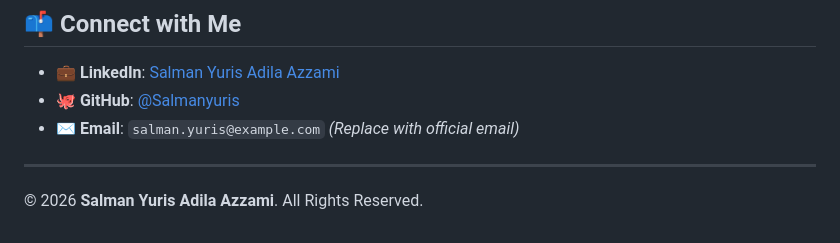
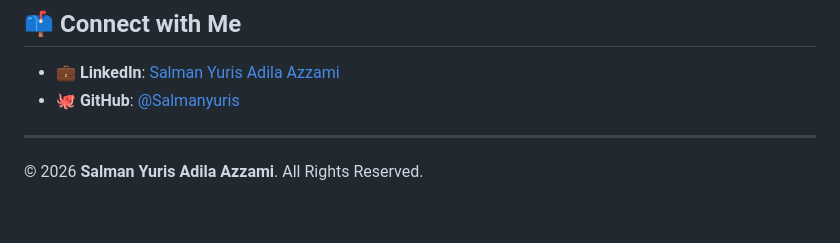
Before and after one commit to Salmanyuris/Salmanyuris-porto-beta, a Markdown page: README.md, the part around the change. Drawn GitHub-style.

Commit message:
Remove email placeholder from README
Removed placeholder email from contact section.

```diff
--- a/README.md
+++ b/README.md
@@ -74,7 +74,6 @@ To run this portfolio locally on your machine:
 
 - 💼 **LinkedIn**: [Salman Yuris Adila Azzami](https://linkedin.com/in/salmanyuris)
 - 🐙 **GitHub**: [@Salmanyuris](https://github.com/Salmanyuris)
-- ✉️ **Email**: `salman.yuris@example.com` *(Replace with official email)*
 
 ---
 
```
